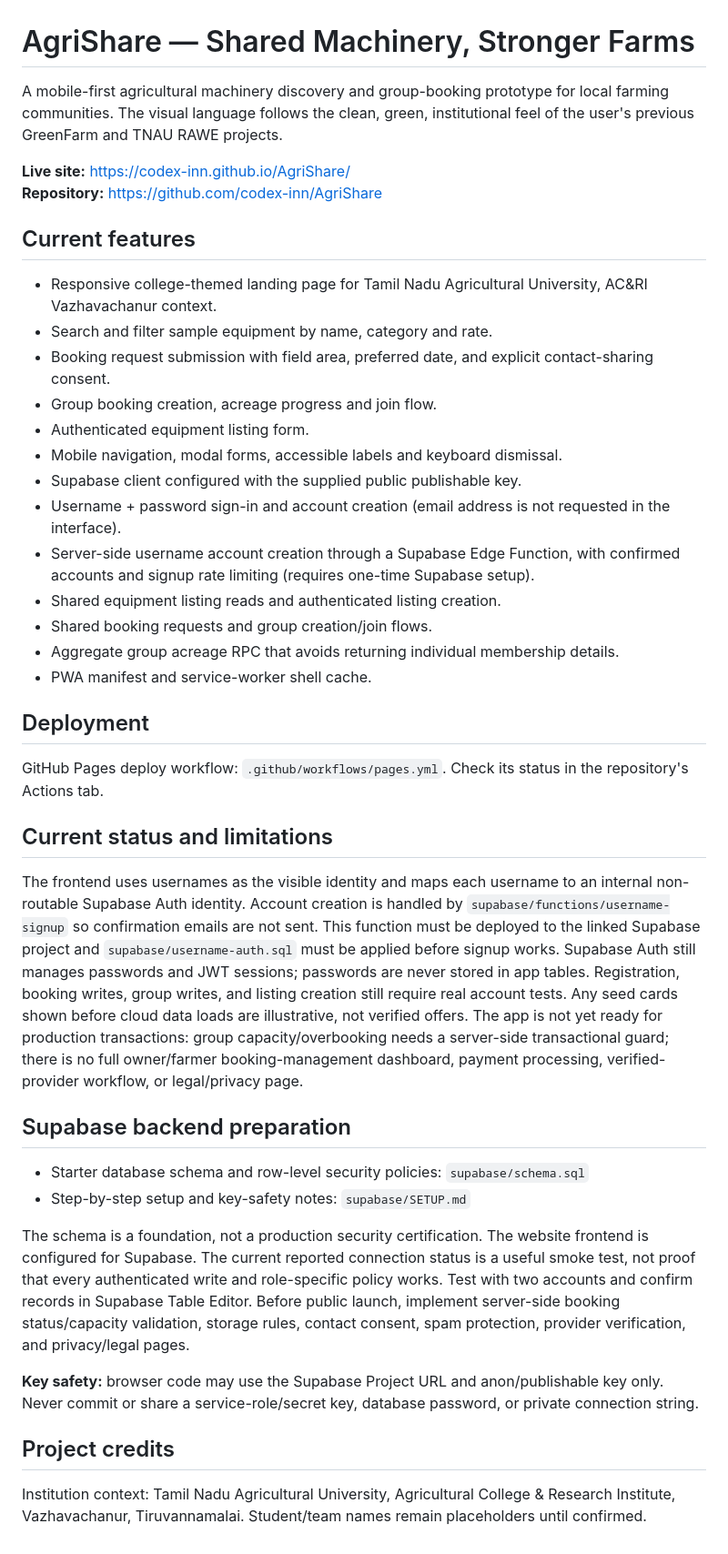
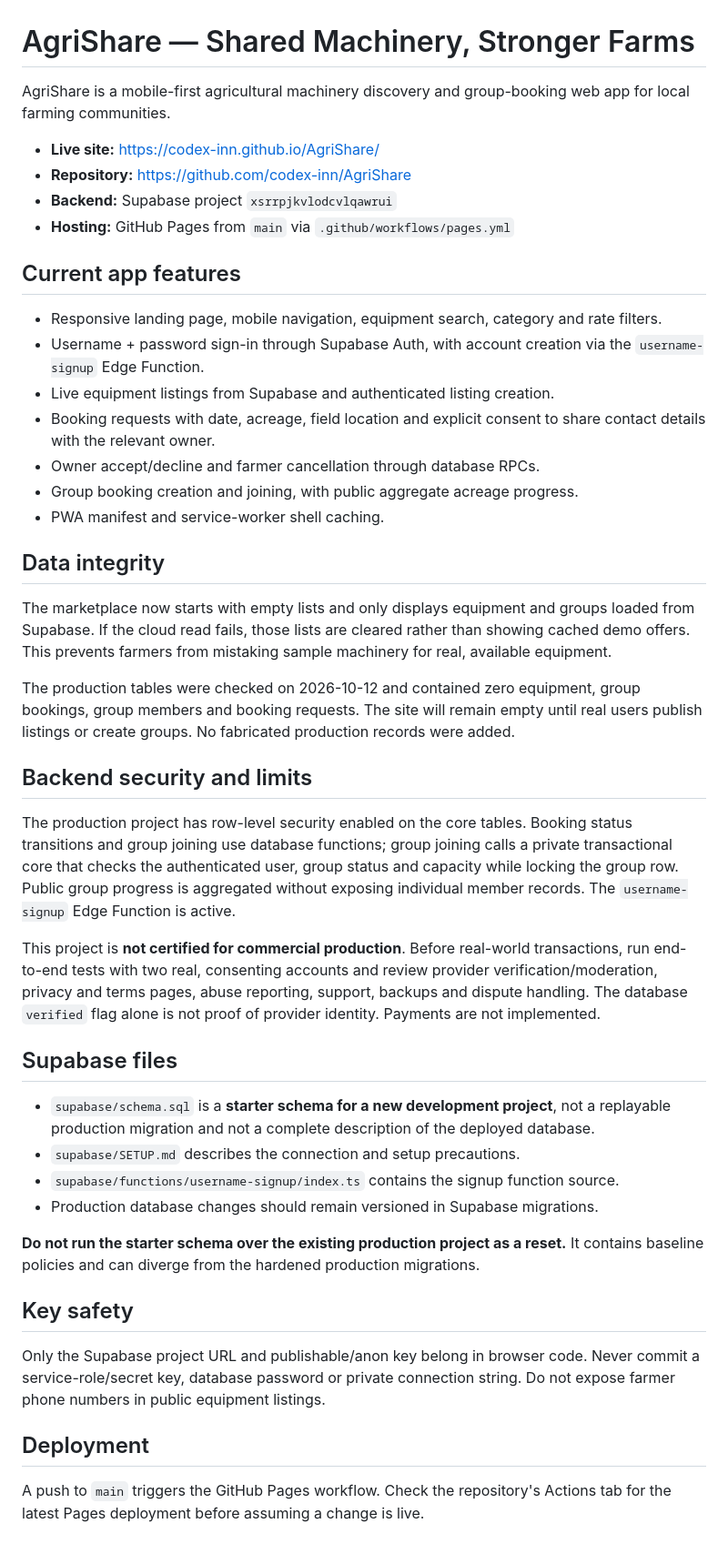
Before and after one commit to codex-inn/AgriShare, a Markdown page: README.md, the part around the change. Shown at 91% size. Rendered like a GitHub page.

Commit message:
Document current AgriShare production state and safeguards

```diff
--- a/README.md
+++ b/README.md
@@ -1,38 +1,47 @@
 # AgriShare — Shared Machinery, Stronger Farms
 
-A mobile-first agricultural machinery discovery and group-booking prototype for local farming communities. The visual language follows the clean, green, institutional feel of the user's previous GreenFarm and TNAU RAWE projects.
+AgriShare is a mobile-first agricultural machinery discovery and group-booking web app for local farming communities.
 
-**Live site:** https://codex-inn.github.io/AgriShare/
-**Repository:** https://github.com/codex-inn/AgriShare
+- **Live site:** https://codex-inn.github.io/AgriShare/
+- **Repository:** https://github.com/codex-inn/AgriShare
+- **Backend:** Supabase project `xsrrpjkvlodcvlqawrui`
+- **Hosting:** GitHub Pages from `main` via `.github/workflows/pages.yml`
 
-## Current features
-- Responsive college-themed landing page for Tamil Nadu Agricultural University, AC&RI Vazhavachanur context.
-- Search and filter sample equipment by name, category and rate.
-- Booking request submission with field area, preferred date, and explicit contact-sharing consent.
-- Group booking creation, acreage progress and join flow.
-- Authenticated equipment listing form.
-- Mobile navigation, modal forms, accessible labels and keyboard dismissal.
-- Supabase client configured with the supplied public publishable key.
-- Username + password sign-in and account creation (email address is not requested in the interface).
-- Server-side username account creation through a Supabase Edge Function, with confirmed accounts and signup rate limiting (requires one-time Supabase setup).
-- Shared equipment listing reads and authenticated listing creation.
-- Shared booking requests and group creation/join flows.
-- Aggregate group acreage RPC that avoids returning individual membership details.
-- PWA manifest and service-worker shell cache.
+## Current app features
+
+- Responsive landing page, mobile navigation, equipment search, category and rate filters.
+- Username + password sign-in through Supabase Auth, with account creation via the `username-signup` Edge Function.
+- Live equipment listings from Supabase and authenticated listing creation.
+- Booking requests with date, acreage, field location and explicit consent to share contact details with the relevant owner.
+- Owner accept/decline and farmer cancellation through database RPCs.
+- Group booking creation and joining, with public aggregate acreage progress.
+- PWA manifest and service-worker shell caching.
+
+## Data integrity
+
+The marketplace now starts with empty lists and only displays equipment and groups loaded from Supabase. If the cloud read fails, those lists are cleared rather than showing cached demo offers. This prevents farmers from mistaking sample machinery for real, available equipment.
+
+The production tables were checked on 2026-10-12 and contained zero equipment, group bookings, group members and booking requests. The site will remain empty until real users publish listings or create groups. No fabricated production records were added.
+
+## Backend security and limits
+
+The production project has row-level security enabled on the core tables. Booking status transitions and group joining use database functions; group joining calls a private transactional core that checks the authenticated user, group status and capacity while locking the group row. Public group progress is aggregated without exposing individual member records. The `username-signup` Edge Function is active.
+
+This project is **not certified for commercial production**. Before real-world transactions, run end-to-end tests with two real, consenting accounts and review provider verification/moderation, privacy and terms pages, abuse reporting, support, backups and dispute handling. The database `verified` flag alone is not proof of provider identity. Payments are not implemented.
+
+## Supabase files
+
+- `supabase/schema.sql` is a **starter schema for a new development project**, not a replayable production migration and not a complete description of the deployed database.
+- `supabase/SETUP.md` describes the connection and setup precautions.
+- `supabase/functions/username-signup/index.ts` contains the signup function source.
+- Production database changes should remain versioned in Supabase migrations.
+
+**Do not run the starter schema over the existing production project as a reset.** It contains baseline policies and can diverge from the hardened production migrations.
+
+## Key safety
+
+Only the Supabase project URL and publishable/anon key belong in browser code. Never commit a service-role/secret key, database password or private connection string. Do not expose farmer phone numbers in public equipment listings.
 
 ## Deployment
-GitHub Pages deploy workflow: `.github/workflows/pages.yml`. Check its status in the repository's Actions tab.
 
-## Current status and limitations
-The frontend uses usernames as the visible identity and maps each username to an internal non-routable Supabase Auth identity. Account creation is handled by `supabase/functions/username-signup` so confirmation emails are not sent. This function must be deployed to the linked Supabase project and `supabase/username-auth.sql` must be applied before signup works. Supabase Auth still manages passwords and JWT sessions; passwords are never stored in app tables. Registration, booking writes, group writes, and listing creation still require real account tests. Any seed cards shown before cloud data loads are illustrative, not verified offers. The app is not yet ready for production transactions: group capacity/overbooking needs a server-side transactional guard; there is no full owner/farmer booking-management dashboard, payment processing, verified-provider workflow, or legal/privacy page.
-
-## Supabase backend preparation
-- Starter database schema and row-level security policies: `supabase/schema.sql`
-- Step-by-step setup and key-safety notes: `supabase/SETUP.md`
-
-The schema is a foundation, not a production security certification. The website frontend is configured for Supabase. The current reported connection status is a useful smoke test, not proof that every authenticated write and role-specific policy works. Test with two accounts and confirm records in Supabase Table Editor. Before public launch, implement server-side booking status/capacity validation, storage rules, contact consent, spam protection, provider verification, and privacy/legal pages.
-
-**Key safety:** browser code may use the Supabase Project URL and anon/publishable key only. Never commit or share a service-role/secret key, database password, or private connection string.
-
-## Project credits
-Institution context: Tamil Nadu Agricultural University, Agricultural College & Research Institute, Vazhavachanur, Tiruvannamalai. Student/team names remain placeholders until confirmed.
+A push to `main` triggers the GitHub Pages workflow. Check the repository's Actions tab for the latest Pages deployment before assuming a change is live.
```
